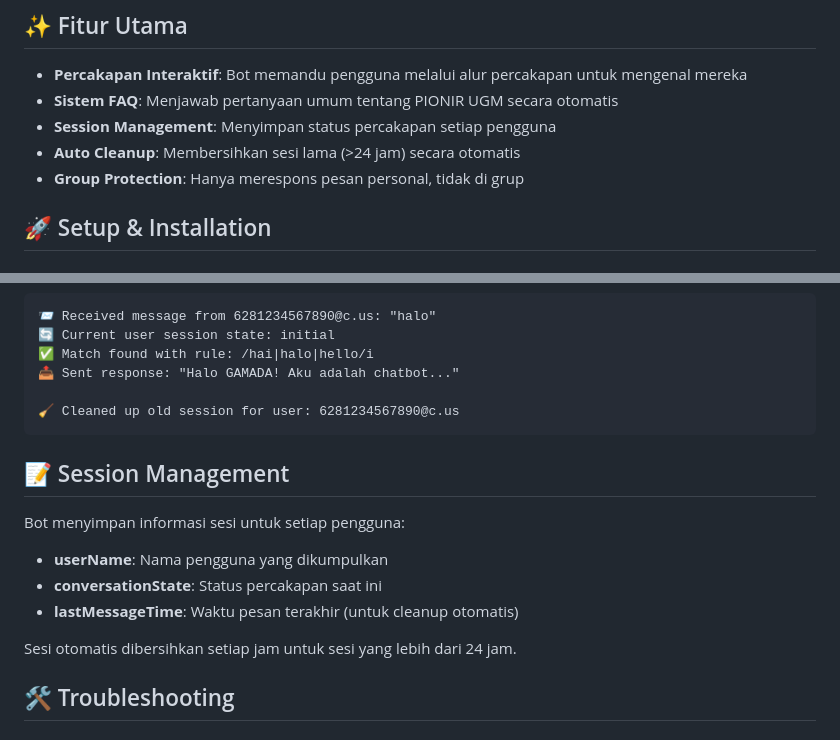
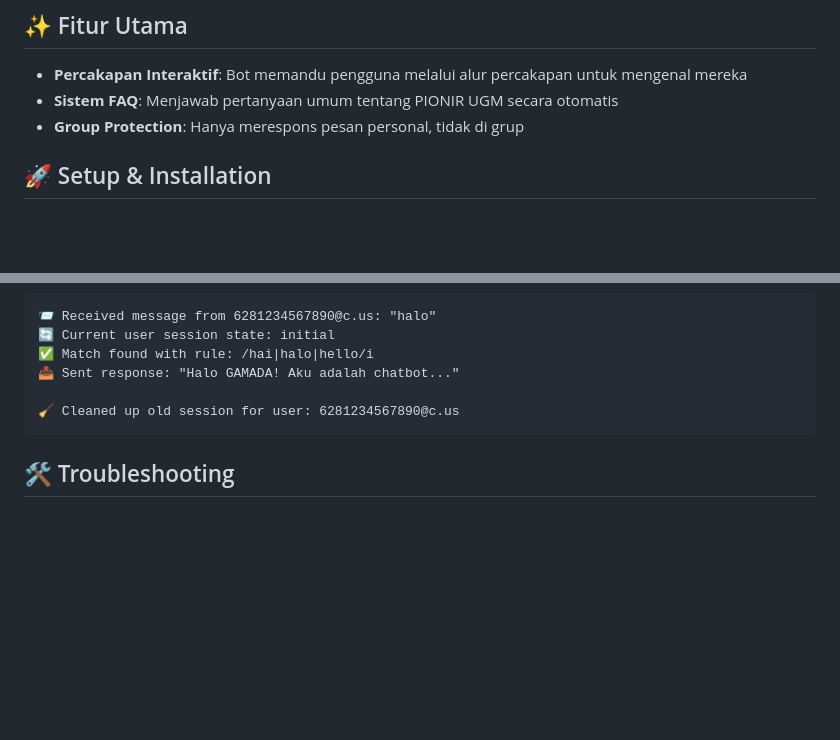
Before and after one commit to tsimiscouse/pionir-chatbot-whatsapp, a Markdown page: README.md, 2 parts joined by grey strips. Drawn GitHub-style; blank space fills up the shorter version.

Commit message:
Update README.md v2

````diff
--- a/README.md
+++ b/README.md
@@ -13,8 +13,6 @@ Pio-Bot merupakan bot WhatsApp otomatis untuk menjawab pertanyaan seputar PIONIR
 
 - **Percakapan Interaktif**: Bot memandu pengguna melalui alur percakapan untuk mengenal mereka
 - **Sistem FAQ**: Menjawab pertanyaan umum tentang PIONIR UGM secara otomatis
-- **Session Management**: Menyimpan status percakapan setiap pengguna
-- **Auto Cleanup**: Membersihkan sesi lama (>24 jam) secara otomatis
 - **Group Protection**: Hanya merespons pesan personal, tidak di grup
 
 ## 🚀 Setup & Installation
@@ -112,15 +110,6 @@ Bot: [Jawaban FAQ tentang jadwal pendaftaran]
 🧹 Cleaned up old session for user: 6281234567890@c.us
 ```
 
-## 📝 Session Management
-
-Bot menyimpan informasi sesi untuk setiap pengguna:
-- **userName**: Nama pengguna yang dikumpulkan
-- **conversationState**: Status percakapan saat ini
-- **lastMessageTime**: Waktu pesan terakhir (untuk cleanup otomatis)
-
-Sesi otomatis dibersihkan setiap jam untuk sesi yang lebih dari 24 jam.
-
 ## 🛠️ Troubleshooting
 
 ### Bot tidak merespons
````
